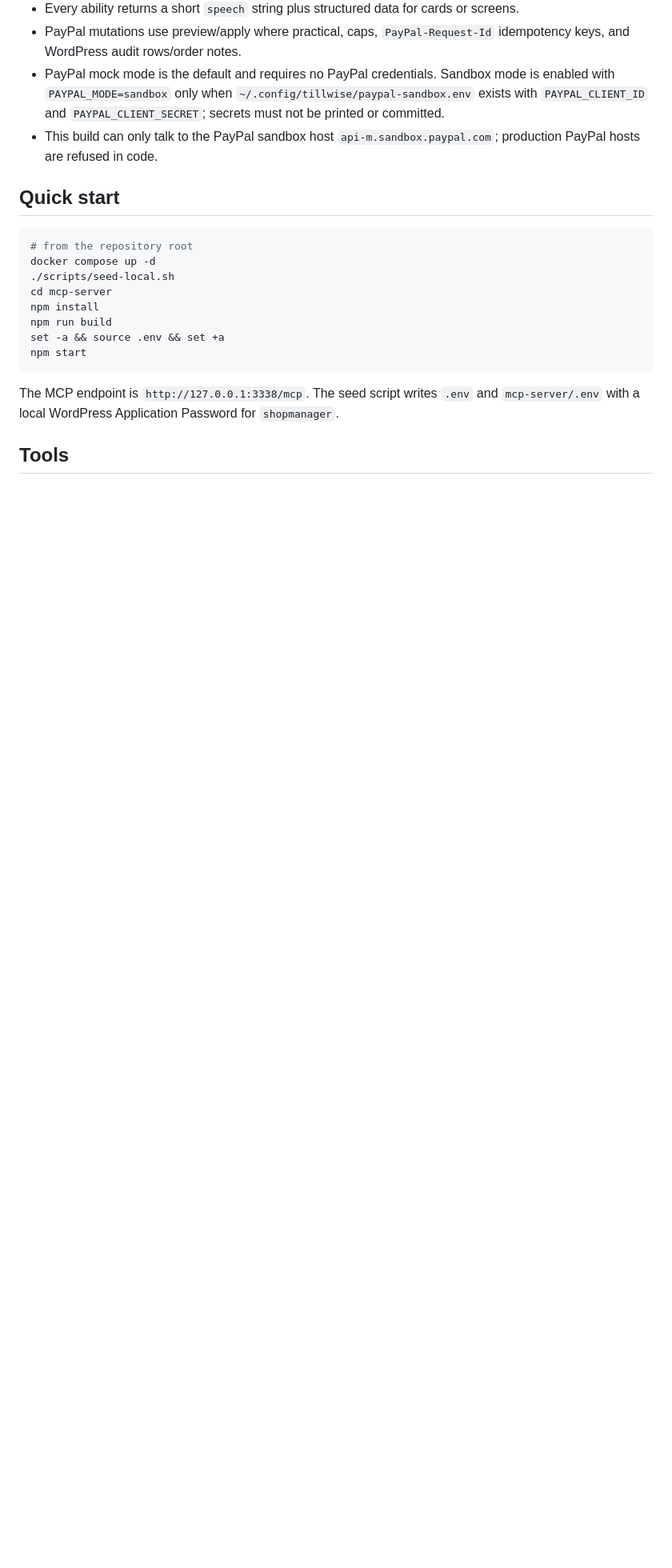
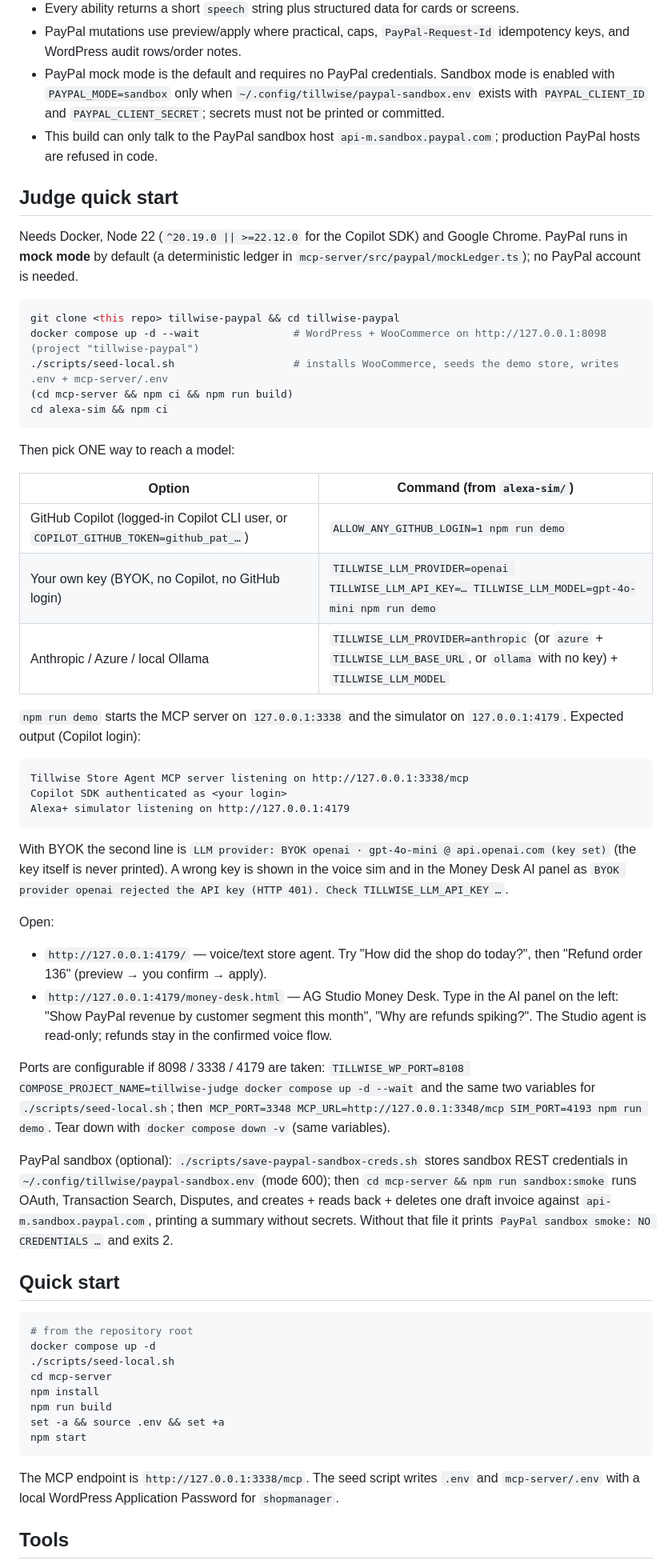
Before and after one commit to dumplingdeveloper/tillwise-paypal-money-desk, a Markdown page: README.md, the part around the change. Shown at 80% size. Drawn GitHub-style; blank space fills up the shorter version.

Commit message:
README: Judge quick start (mock default, Copilot login or BYOK, ports, sandbox smoke)
Co-authored-by: Copilot <223556219+Copilot@users.noreply.github.com>

````diff
--- a/README.md
+++ b/README.md
@@ -31,6 +31,45 @@ skills/ contains Agent Skills loaded by the Copilot SDK and exposed by the MCP s
 - PayPal mutations use preview/apply where practical, caps, `PayPal-Request-Id` idempotency keys, and WordPress audit rows/order notes.
 - PayPal mock mode is the default and requires no PayPal credentials. Sandbox mode is enabled with `PAYPAL_MODE=sandbox` only when `~/.config/tillwise/paypal-sandbox.env` exists with `PAYPAL_CLIENT_ID` and `PAYPAL_CLIENT_SECRET`; secrets must not be printed or committed.
 - This build can only talk to the PayPal sandbox host `api-m.sandbox.paypal.com`; production PayPal hosts are refused in code.
+
+## Judge quick start
+
+Needs Docker, Node 22 (`^20.19.0 || >=22.12.0` for the Copilot SDK) and Google Chrome. PayPal runs in **mock mode** by default (a deterministic ledger in `mcp-server/src/paypal/mockLedger.ts`); no PayPal account is needed.
+
+```bash
+git clone <this repo> tillwise-paypal && cd tillwise-paypal
+docker compose up -d --wait               # WordPress + WooCommerce on http://127.0.0.1:8098 (project "tillwise-paypal")
+./scripts/seed-local.sh                   # installs WooCommerce, seeds the demo store, writes .env + mcp-server/.env
+(cd mcp-server && npm ci && npm run build)
+cd alexa-sim && npm ci
+```
+
+Then pick ONE way to reach a model:
+
+| Option | Command (from `alexa-sim/`) |
+| --- | --- |
+| GitHub Copilot (logged-in Copilot CLI user, or `COPILOT_GITHUB_TOKEN=github_pat_…`) | `ALLOW_ANY_GITHUB_LOGIN=1 npm run demo` |
+| Your own key (BYOK, no Copilot, no GitHub login) | `TILLWISE_LLM_PROVIDER=openai TILLWISE_LLM_API_KEY=… TILLWISE_LLM_MODEL=gpt-4o-mini npm run demo` |
+| Anthropic / Azure / local Ollama | `TILLWISE_LLM_PROVIDER=anthropic` (or `azure` + `TILLWISE_LLM_BASE_URL`, or `ollama` with no key) + `TILLWISE_LLM_MODEL` |
+
+`npm run demo` starts the MCP server on `127.0.0.1:3338` and the simulator on `127.0.0.1:4179`. Expected output (Copilot login):
+
+```text
+Tillwise Store Agent MCP server listening on http://127.0.0.1:3338/mcp
+Copilot SDK authenticated as <your login>
+Alexa+ simulator listening on http://127.0.0.1:4179
+```
+
+With BYOK the second line is `LLM provider: BYOK openai · gpt-4o-mini @ api.openai.com (key set)` (the key itself is never printed). A wrong key is shown in the voice sim and in the Money Desk AI panel as `BYOK provider openai rejected the API key (HTTP 401). Check TILLWISE_LLM_API_KEY …`.
+
+Open:
+
+- `http://127.0.0.1:4179/` — voice/text store agent. Try "How did the shop do today?", then "Refund order 136" (preview → you confirm → apply).
+- `http://127.0.0.1:4179/money-desk.html` — AG Studio Money Desk. Type in the AI panel on the left: "Show PayPal revenue by customer segment this month", "Why are refunds spiking?". The Studio agent is read-only; refunds stay in the confirmed voice flow.
+
+Ports are configurable if 8098 / 3338 / 4179 are taken: `TILLWISE_WP_PORT=8108 COMPOSE_PROJECT_NAME=tillwise-judge docker compose up -d --wait` and the same two variables for `./scripts/seed-local.sh`; then `MCP_PORT=3348 MCP_URL=http://127.0.0.1:3348/mcp SIM_PORT=4193 npm run demo`. Tear down with `docker compose down -v` (same variables).
+
+PayPal sandbox (optional): `./scripts/save-paypal-sandbox-creds.sh` stores sandbox REST credentials in `~/.config/tillwise/paypal-sandbox.env` (mode 600); then `cd mcp-server && npm run sandbox:smoke` runs OAuth, Transaction Search, Disputes, and creates + reads back + deletes one draft invoice against `api-m.sandbox.paypal.com`, printing a summary without secrets. Without that file it prints `PayPal sandbox smoke: NO CREDENTIALS …` and exits 2.
 
 ## Quick start
 
````
